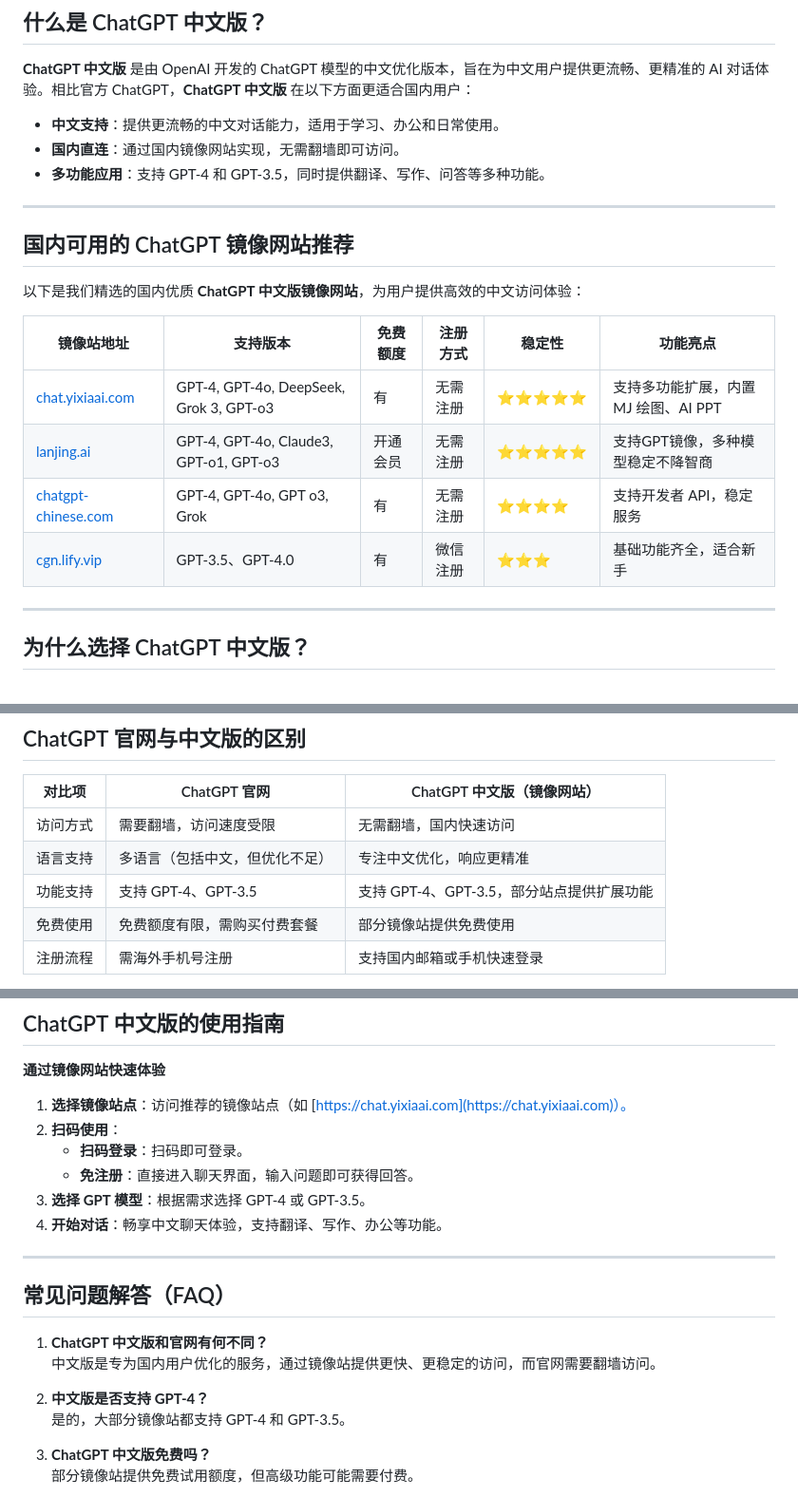
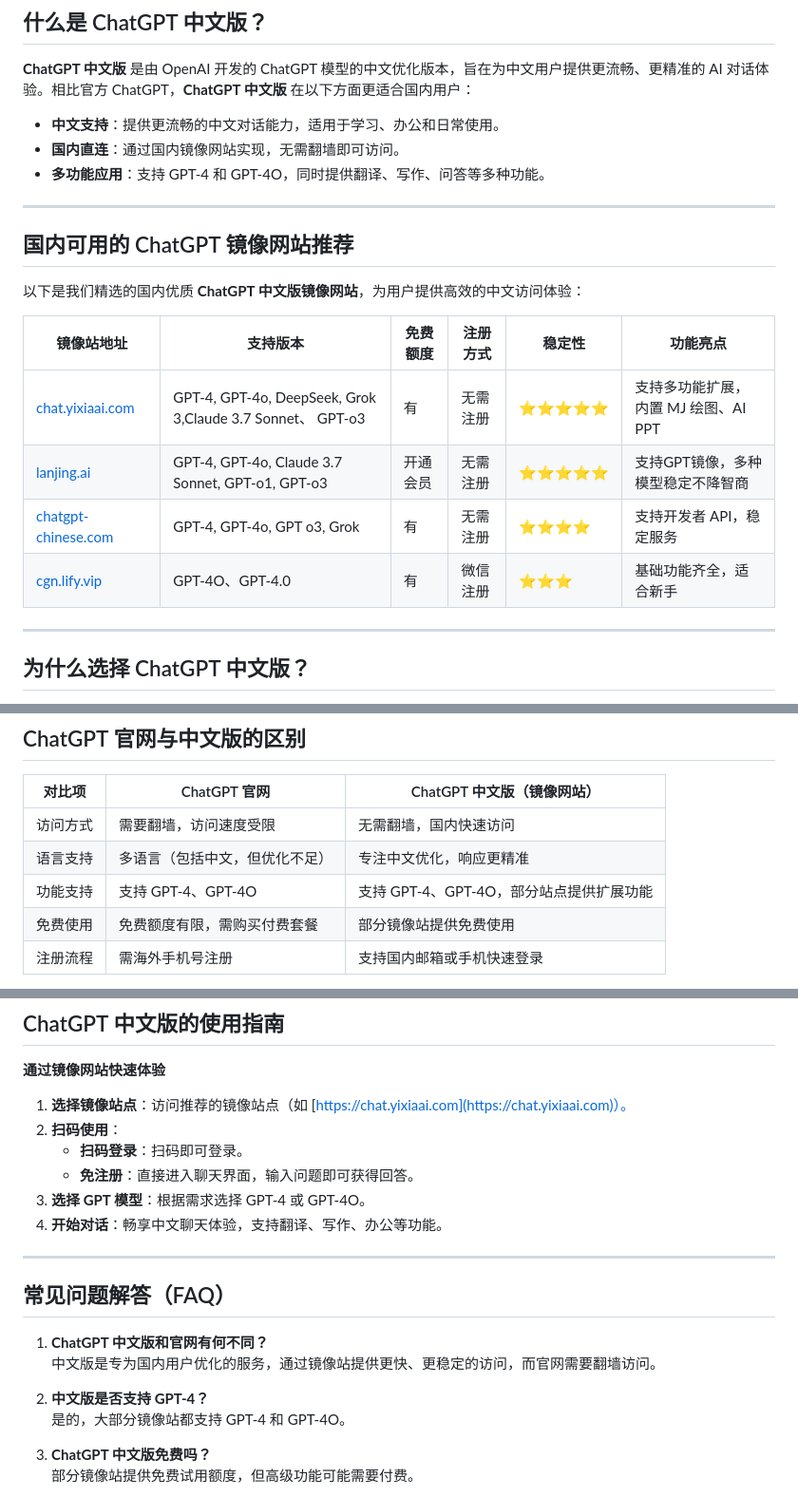
Before and after one commit to chatgpt-zh/chatgpt-chinese-guide, a Markdown page: README.md, 3 parts joined by grey strips. Shown: that part at 95% size. GitHub-like rendering.

```diff
--- a/README.md
+++ b/README.md
@@ -16,7 +16,7 @@
 
 - **中文支持**：提供更流畅的中文对话能力，适用于学习、办公和日常使用。
 - **国内直连**：通过国内镜像网站实现，无需翻墙即可访问。
-- **多功能应用**：支持 GPT-4 和 GPT-3.5，同时提供翻译、写作、问答等多种功能。
+- **多功能应用**：支持 GPT-4 和 GPT-4O，同时提供翻译、写作、问答等多种功能。
 
 ---
 
@@ -26,10 +26,10 @@
 
 | 镜像站地址                          | 支持版本                     | 免费额度    | 注册方式    | 稳定性    | 功能亮点                          |
 |-------------------------------------|------------------------------|-------------|-------------|-----------|-----------------------------------|
-| [chat.yixiaai.com](https://chat.yixiaai.com) | GPT-4, GPT-4o, DeepSeek, Grok 3, GPT-o3 | 有          | 无需注册    | ⭐⭐⭐⭐⭐ | 支持多功能扩展，内置 MJ 绘图、AI PPT |
-| [lanjing.ai](https://lanjing.ai/)   | GPT-4, GPT-4o, Claude3, GPT-o1, GPT-o3 | 开通会员    | 无需注册    | ⭐⭐⭐⭐⭐ | 支持GPT镜像，多种模型稳定不降智商 |
+| [chat.yixiaai.com](https://chat.yixiaai.com) | GPT-4, GPT-4o, DeepSeek, Grok 3,Claude 3.7 Sonnet、 GPT-o3 | 有          | 无需注册    | ⭐⭐⭐⭐⭐ | 支持多功能扩展，内置 MJ 绘图、AI PPT |
+| [lanjing.ai](https://lanjing.ai/)   | GPT-4, GPT-4o, Claude 3.7 Sonnet, GPT-o1, GPT-o3 | 开通会员    | 无需注册    | ⭐⭐⭐⭐⭐ | 支持GPT镜像，多种模型稳定不降智商 |
 | [chatgpt-chinese.com](https://chatgpt-chinese.com/) | GPT-4, GPT-4o, GPT o3, Grok | 有          | 无需注册    | ⭐⭐⭐⭐  | 支持开发者 API，稳定服务          |
-| [cgn.lify.vip](https://cgn.lify.vip/) | GPT-3.5、GPT-4.0            | 有          | 微信注册    | ⭐⭐⭐   | 基础功能齐全，适合新手            |
+| [cgn.lify.vip](https://cgn.lify.vip/) | GPT-4O、GPT-4.0            | 有          | 微信注册    | ⭐⭐⭐   | 基础功能齐全，适合新手            |
 
 ---
 
@@ -50,7 +50,7 @@
 |-------------|----------------------------------|--------------------------------------|
 | 访问方式    | 需要翻墙，访问速度受限           | 无需翻墙，国内快速访问               |
 | 语言支持    | 多语言（包括中文，但优化不足）   | 专注中文优化，响应更精准             |
-| 功能支持    | 支持 GPT-4、GPT-3.5             | 支持 GPT-4、GPT-3.5，部分站点提供扩展功能 |
+| 功能支持    | 支持 GPT-4、GPT-4O             | 支持 GPT-4、GPT-4O，部分站点提供扩展功能 |
 | 免费使用    | 免费额度有限，需购买付费套餐     | 部分镜像站提供免费使用               |
 | 注册流程    | 需海外手机号注册                 | 支持国内邮箱或手机快速登录           |
 
@@ -66,7 +66,7 @@
 2. **扫码使用**：
    - **扫码登录**：扫码即可登录。
    - **免注册**：直接进入聊天界面，输入问题即可获得回答。
-3. **选择 GPT 模型**：根据需求选择 GPT-4 或 GPT-3.5。
+3. **选择 GPT 模型**：根据需求选择 GPT-4 或 GPT-4O。
 4. **开始对话**：畅享中文聊天体验，支持翻译、写作、办公等功能。
 
 ---
@@ -77,7 +77,7 @@
    中文版是专为国内用户优化的服务，通过镜像站提供更快、更稳定的访问，而官网需要翻墙访问。
 
 2. **中文版是否支持 GPT-4？**
-   是的，大部分镜像站都支持 GPT-4 和 GPT-3.5。
+   是的，大部分镜像站都支持 GPT-4 和 GPT-4O。
 
 3. **ChatGPT 中文版免费吗？**
    部分镜像站提供免费试用额度，但高级功能可能需要付费。
```
Also changed, not shown: other parts of README.md (+1 -1 lines).
